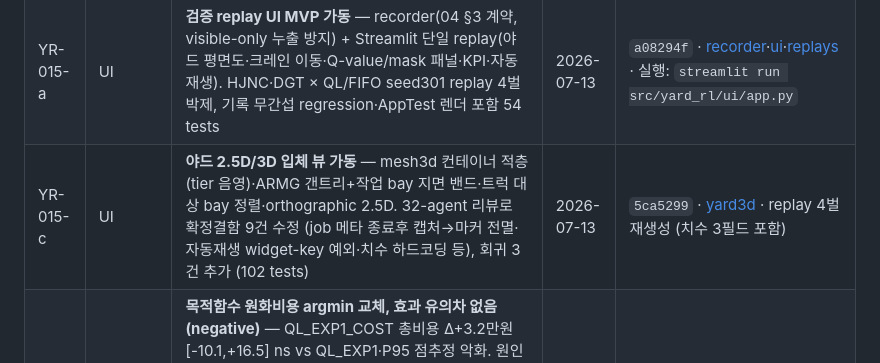
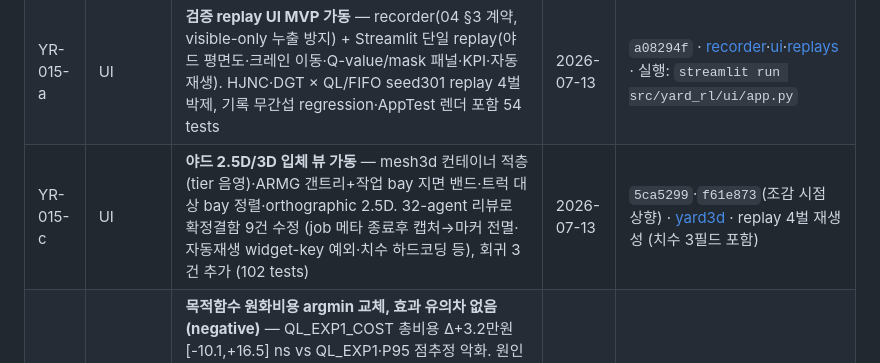
Before and after one commit to bbageon/port-schedule-optimization, a Markdown page: .claude/Dashboard/done.md, the part around the change. GitHub-like rendering.

Commit message:
board: YR-015-c evidence 에 조감 시점 커밋(f61e873) 추가
Co-Authored-By: Claude Opus 4.8 (1M context) <noreply@anthropic.com>

```diff
--- a/.claude/Dashboard/done.md
+++ b/.claude/Dashboard/done.md
@@ -16,7 +16,7 @@
 | YR-011-b | Exp | **Exp-2 예비결과: 정보선행 이득 미확인** — -5.7% vs FIFO 로 Exp-1 대비 유의 열세. 상태공간 희석 의심 (→YR-020) | 2026-07-12 | 〃 (동일 matrix, paired) |
 | YR-011-c | Exp | **Exp-3A/B/C 예비결과: H2 이 조건 미지지** — 3A 는 학습예산 2.5×에서 격차 축소(16.56→15.14분, tabular 한계 시사), 3B 포지셔닝 빈이동 +60% 무익, 3C 선재조작 총재조작 +3.3% 역효과 | 2026-07-12 | 〃 + [민감도](../../outputs/reports/exp_matrix_e10/exp_matrix_report.md) (`a8d9039` 복원 포함) |
 | YR-015-a | UI | **검증 replay UI MVP 가동** — recorder(04 §3 계약, visible-only 누출 방지) + Streamlit 단일 replay(야드 평면도·크레인 이동·Q-value/mask 패널·KPI·자동재생). HJNC·DGT × QL/FIFO seed301 replay 4벌 박제, 기록 무간섭 regression·AppTest 렌더 포함 54 tests | 2026-07-13 | `a08294f` · [recorder](../../src/yard_rl/experiments/recorder.py)·[ui](../../src/yard_rl/ui/)·[replays](../../outputs/replays/) · 실행: `streamlit run src/yard_rl/ui/app.py` |
-| YR-015-c | UI | **야드 2.5D/3D 입체 뷰 가동** — mesh3d 컨테이너 적층(tier 음영)·ARMG 갠트리+작업 bay 지면 밴드·트럭 대상 bay 정렬·orthographic 2.5D. 32-agent 리뷰로 확정결함 9건 수정 (job 메타 종료후 캡처→마커 전멸·자동재생 widget-key 예외·치수 하드코딩 등), 회귀 3건 추가 (102 tests) | 2026-07-13 | `5ca5299` · [yard3d](../../src/yard_rl/ui/yard3d.py) · replay 4벌 재생성 (치수 3필드 포함) |
+| YR-015-c | UI | **야드 2.5D/3D 입체 뷰 가동** — mesh3d 컨테이너 적층(tier 음영)·ARMG 갠트리+작업 bay 지면 밴드·트럭 대상 bay 정렬·orthographic 2.5D. 32-agent 리뷰로 확정결함 9건 수정 (job 메타 종료후 캡처→마커 전멸·자동재생 widget-key 예외·치수 하드코딩 등), 회귀 3건 추가 (102 tests) | 2026-07-13 | `5ca5299`·`f61e873`(조감 시점 상향) · [yard3d](../../src/yard_rl/ui/yard3d.py) · replay 4벌 재생성 (치수 3필드 포함) |
 | YR-025 | RL | **목적함수 원화비용 argmin 교체, 효과 유의차 없음 (negative)** — QL_EXP1_COST 총비용 Δ+3.2만원 [-10.1,+16.5] ns vs QL_EXP1·P95 점추정 악화. 원인 추정: 비용 구성 대기항 지배(56%)로 정규화 가중과 상대구조 유사 + tabular 한계. 비용 관점 자체는 유효 — MIN_REHANDLE(평균대기 -32%)이 본선지연 폭증으로 비용 +3.9% 로 반전 노출. 인프라(CostConfig·run-exp1-cost·total_cost_manwon)는 상시 자산 | 2026-07-13 | `6d38d99` · [hjnc](../../outputs/reports/exp1_cost_hjnc/exp1_report.md)·[dgt](../../outputs/reports/exp1_cost_dgt/exp1_report.md) · [cost config](../../configs/costs/won_cost_v1.yaml) |
 | YR-022 | Data | **프로파일 v2 초안 2벌 완료 — 공개정보 수준에서 HJNC·DGT 수치 동일 수렴** (10열×6단·Kalmar ASC 문헌속도·SLA/gate_travel 보정, 전 항목 근거 주석, assumed 유지). 케이스 차별화 항목은 전부 🤝 협약 필요 → 확률화는 YR-024 | 2026-07-13 | `7b62738` · [hjnc](../../configs/terminals/hjnc_armg.yaml)·[dgt](../../configs/terminals/dgt_armg.yaml) · [요구정보](../docs/YR-002-HJNC-DGT-요구정보.md) |
 | YR-023 | Exp | **ARMG 프로파일에서도 Exp-1 방향 유지, 폭 축소** — QL_EXP1 이 FIFO 대비 평균대기 -10.4% (9/12 유의, POC 프로파일 -15.2% 대비 축소)·이동 -11.3%·본선지연 -55.8%, P95 +17.4% 악화 재현 (YR-018 전제 유지). 두 프로파일 결과 동일 (수치 동일 수렴 탓) | 2026-07-13 | `7b62738` · [hjnc report](../../outputs/reports/exp1_hjnc/exp1_report.md)·[dgt report](../../outputs/reports/exp1_dgt/exp1_report.md) |
```
